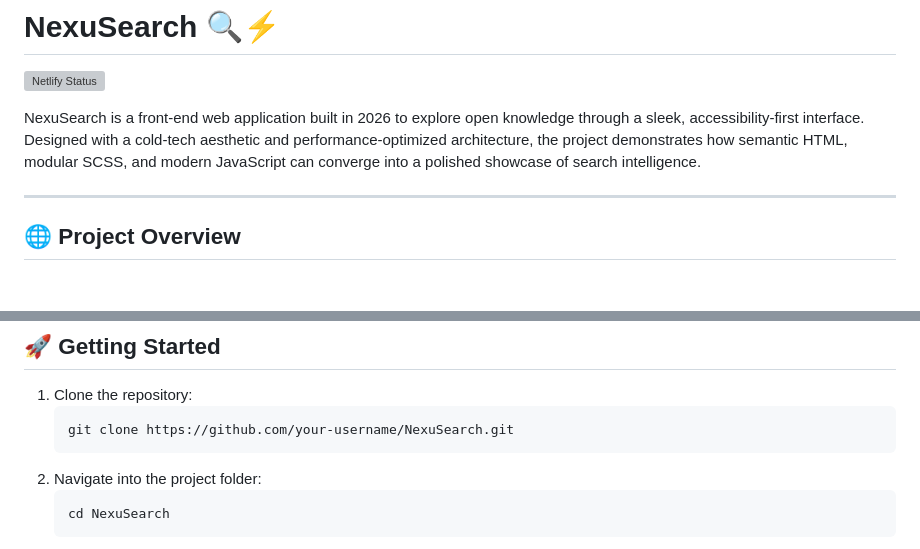
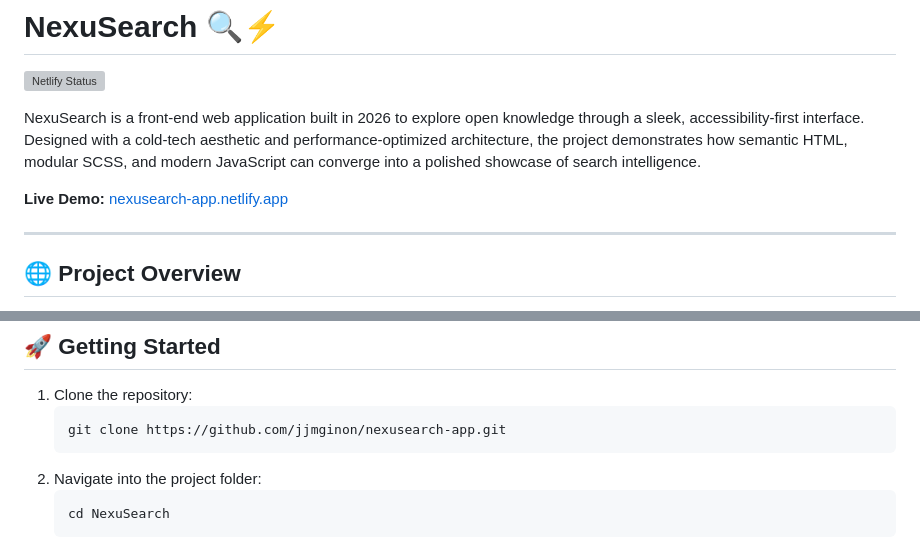
Before and after one commit to jjmginon/nexusearch-app, a Markdown page: README.md, 2 parts joined by grey strips. Rendered like a GitHub page; blank space fills up the shorter version; grey boxes are pictures that could not be loaded.

Commit message:
docs(readme): update project links
- Add the live demo link for the deployed application
- Update the clone command with the correct repository URL
- Correct the project directory name in the setup instructions

````diff
--- a/README.md
+++ b/README.md
@@ -3,6 +3,8 @@
 [![Netlify Status](https://api.netlify.com/api/v1/badges/784b62c3-f520-40ca-a5ab-2e054af9b9bf/deploy-status)](https://app.netlify.com/projects/nexusearch-app/deploys)
 
 NexuSearch is a front‑end web application built in 2026 to explore open knowledge through a sleek, accessibility‑first interface. Designed with a cold‑tech aesthetic and performance‑optimized architecture, the project demonstrates how semantic HTML, modular SCSS, and modern JavaScript can converge into a polished showcase of search intelligence.
+
+**Live Demo:** [nexusearch-app.netlify.app](https://nexusearch-app.netlify.app/)
 
 ---
 
@@ -69,7 +71,7 @@ nexusearch-app/
 
 1. Clone the repository:
    ```bash
-   git clone https://github.com/your-username/NexuSearch.git
+   git clone https://github.com/jjmginon/nexusearch-app.git
    ```
 2. Navigate into the project folder:
    ```bash
````
